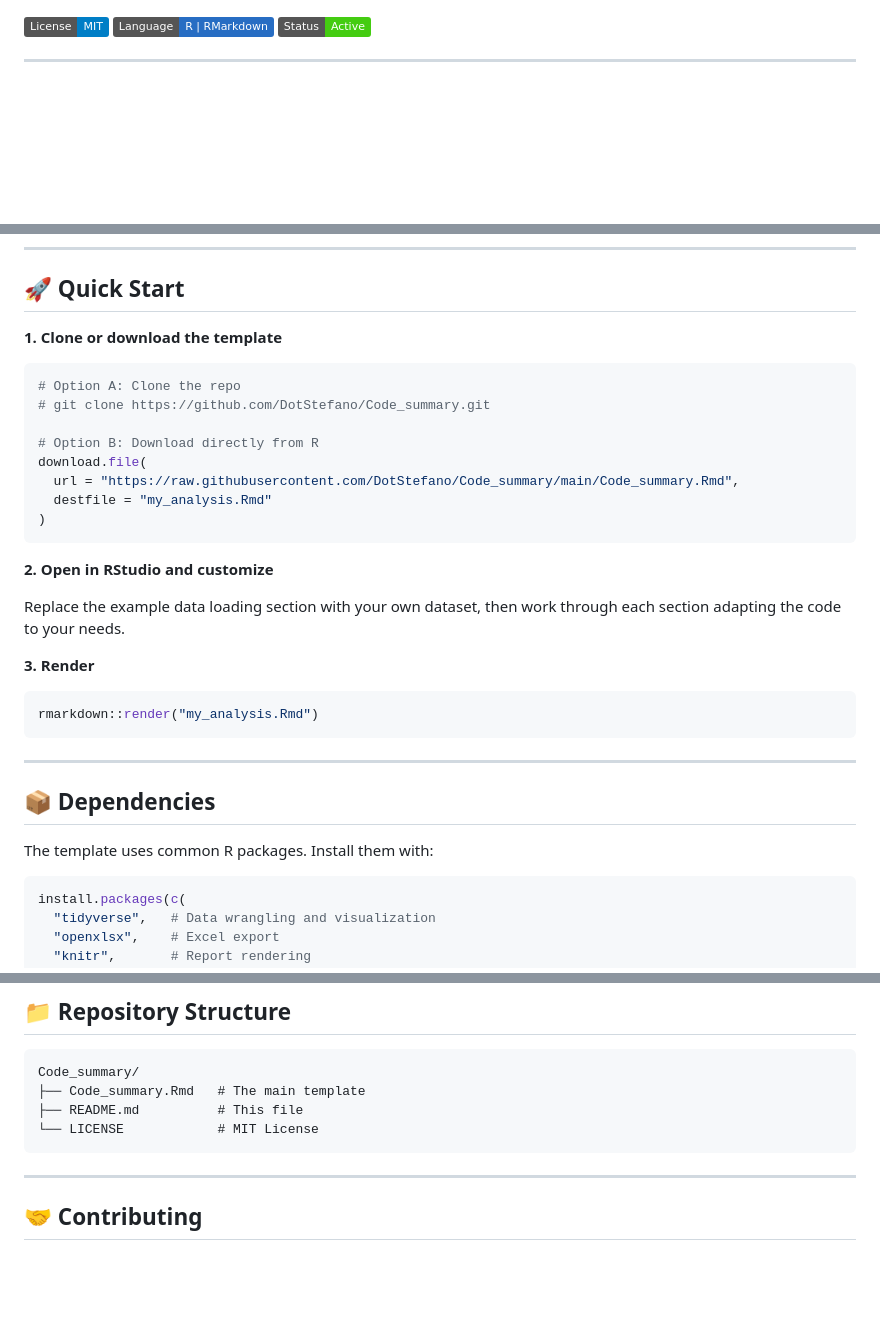
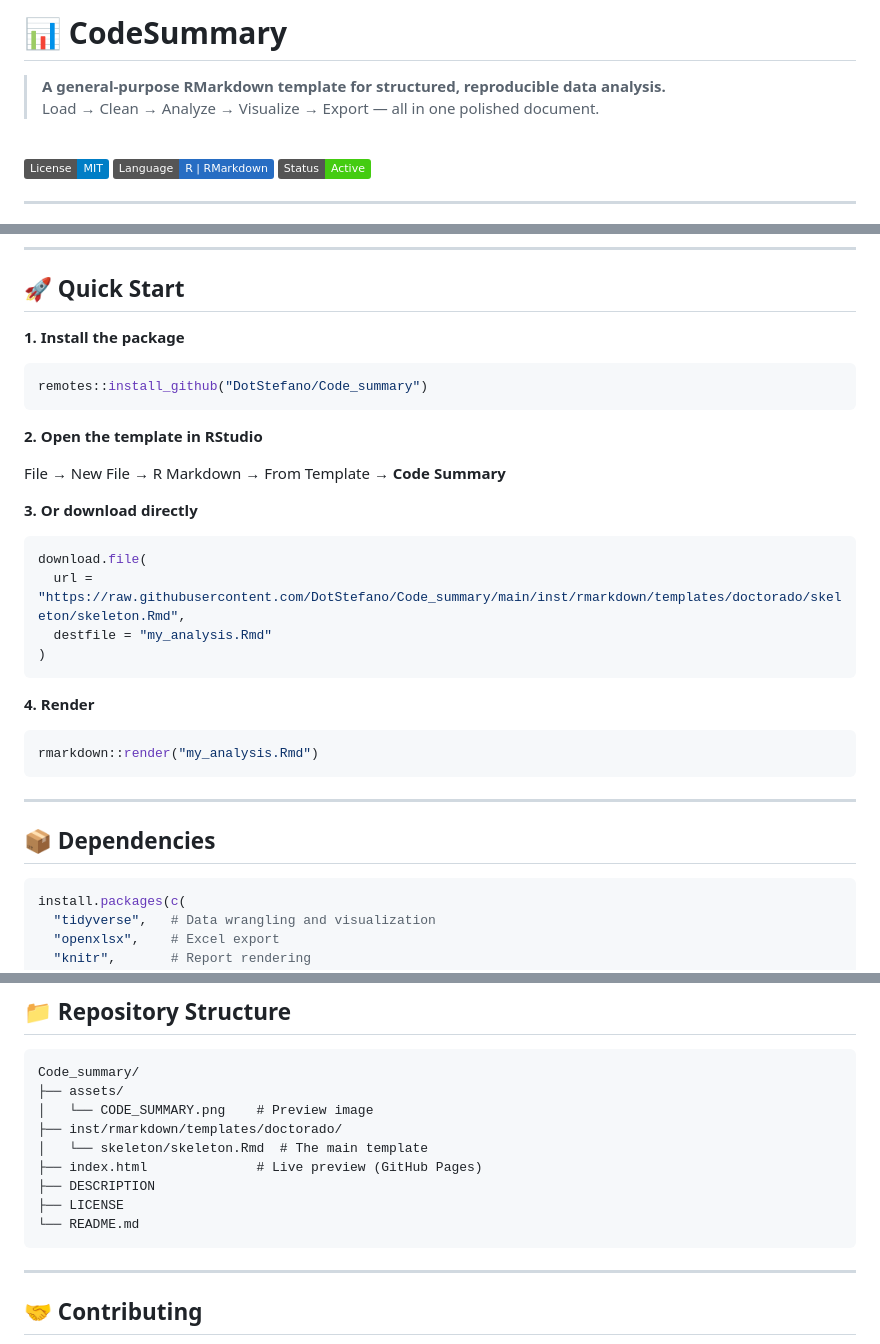
Before and after one commit to DotStefano/Code_summary, a Markdown page: README.md, 3 parts joined by grey strips. GitHub-like rendering; badges without logos; blank space fills up the shorter version.

````diff
--- a/README.md
+++ b/README.md
@@ -1,3 +1,10 @@
+# 📊 CodeSummary
+
+> **A general-purpose RMarkdown template for structured, reproducible data analysis.**
+> Load → Clean → Analyze → Visualize → Export — all in one polished document.
+
+<br>
+
 [![License: MIT](https://img.shields.io/badge/License-MIT-blue.svg)](LICENSE)
 ![Language](https://img.shields.io/badge/Language-R%20%7C%20RMarkdown-276DC3?logo=r)
 ![Status](https://img.shields.io/badge/Status-Active-brightgreen)
@@ -46,24 +53,26 @@ Each section includes:
 
 ## 🚀 Quick Start
 
-**1. Clone or download the template**
+**1. Install the package**
 
 ```r
-# Option A: Clone the repo
-# git clone https://github.com/DotStefano/Code_summary.git
+remotes::install_github("DotStefano/Code_summary")
+```
 
-# Option B: Download directly from R
+**2. Open the template in RStudio**
+
+File → New File → R Markdown → From Template → **Code Summary**
+
+**3. Or download directly**
+
+```r
 download.file(
-  url = "https://raw.githubusercontent.com/DotStefano/Code_summary/main/Code_summary.Rmd",
+  url = "https://raw.githubusercontent.com/DotStefano/Code_summary/main/inst/rmarkdown/templates/doctorado/skeleton/skeleton.Rmd",
   destfile = "my_analysis.Rmd"
 )
 ```
 
-**2. Open in RStudio and customize**
-
-Replace the example data loading section with your own dataset, then work through each section adapting the code to your needs.
-
-**3. Render**
+**4. Render**
 
 ```r
 rmarkdown::render("my_analysis.Rmd")
@@ -72,8 +81,6 @@ rmarkdown::render("my_analysis.Rmd")
 ---
 
 ## 📦 Dependencies
-
-The template uses common R packages. Install them with:
 
 ```r
 install.packages(c(
@@ -102,9 +109,14 @@ install.packages(c(
 
 ```
 Code_summary/
-├── Code_summary.Rmd   # The main template
-├── README.md          # This file
-└── LICENSE            # MIT License
+├── assets/
+│   └── CODE_SUMMARY.png    # Preview image
+├── inst/rmarkdown/templates/doctorado/
+│   └── skeleton/skeleton.Rmd  # The main template
+├── index.html              # Live preview (GitHub Pages)
+├── DESCRIPTION
+├── LICENSE
+└── README.md
 ```
 
 ---
````
